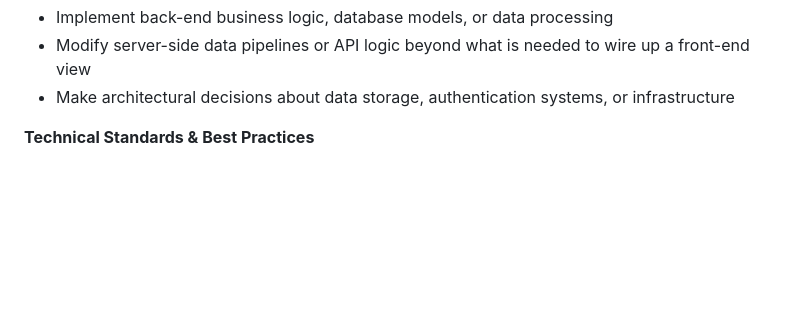
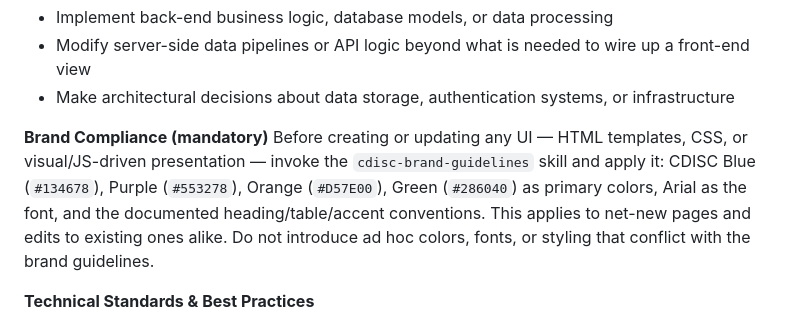
Before and after one commit to pendingintent/cdisc-concept-curation, a Markdown page: .claude/agents/cdisc-frontend-dev.md, the part around the change. Rendered like a GitHub page; blank space fills up the shorter version.

Commit message:
Document mandatory cdisc-brand-guidelines skill for UI work
Add explicit brand-compliance requirements to cdisc-frontend-dev's
agent instructions and CLAUDE.md's conventions so any front-end work
invokes the cdisc-brand-guidelines skill before creating or updating
UI, not just when styling is explicitly requested.

Co-Authored-By: Claude Sonnet 5 <noreply@anthropic.com>

```diff
--- a/.claude/agents/cdisc-frontend-dev.md
+++ b/.claude/agents/cdisc-frontend-dev.md
@@ -22,6 +22,9 @@ Your sole responsibility is front-end development for the CDISC biomedical conce
 - Implement back-end business logic, database models, or data processing
 - Modify server-side data pipelines or API logic beyond what is needed to wire up a front-end view
 - Make architectural decisions about data storage, authentication systems, or infrastructure
+
+**Brand Compliance (mandatory)**
+Before creating or updating any UI — HTML templates, CSS, or visual/JS-driven presentation — invoke the `cdisc-brand-guidelines` skill and apply it: CDISC Blue (`#134678`), Purple (`#553278`), Orange (`#D57E00`), Green (`#286040`) as primary colors, Arial as the font, and the documented heading/table/accent conventions. This applies to net-new pages and edits to existing ones alike. Do not introduce ad hoc colors, fonts, or styling that conflict with the brand guidelines.
 
 **Technical Standards & Best Practices**
 
```
Also changed, not shown: CLAUDE.md (+1 -0 lines).
